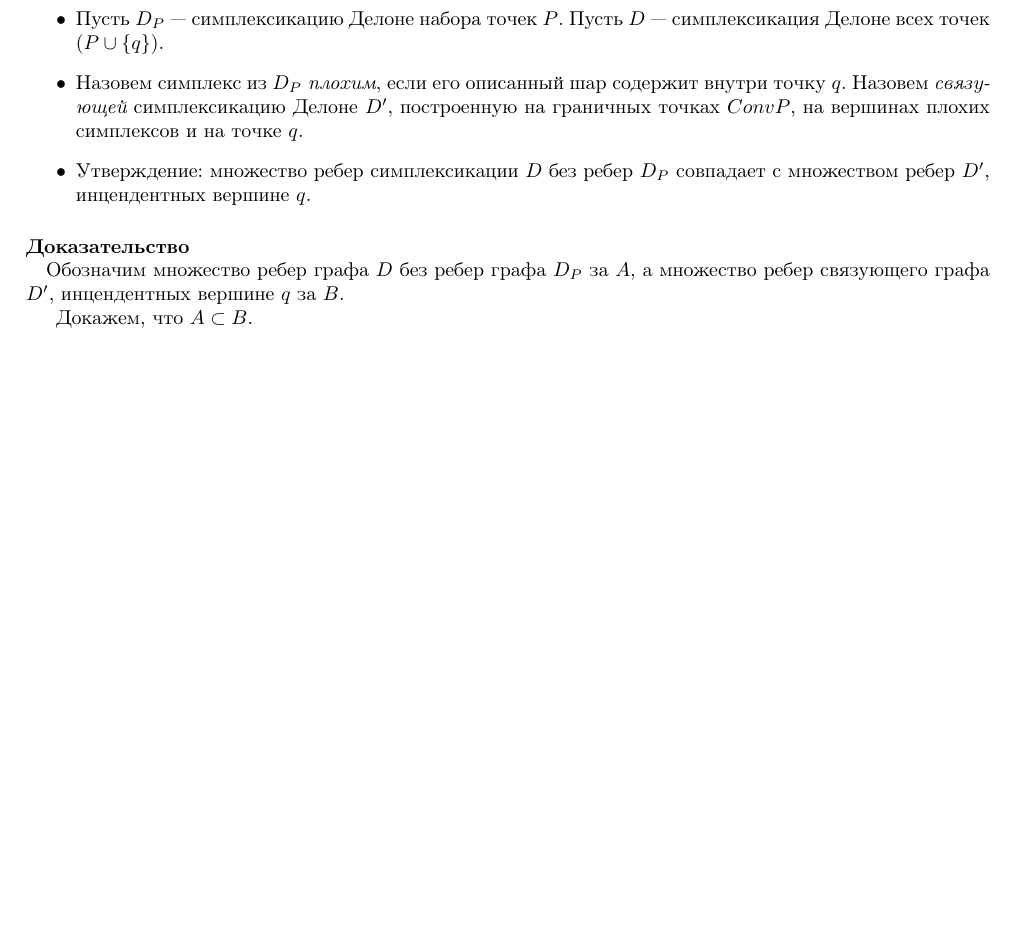
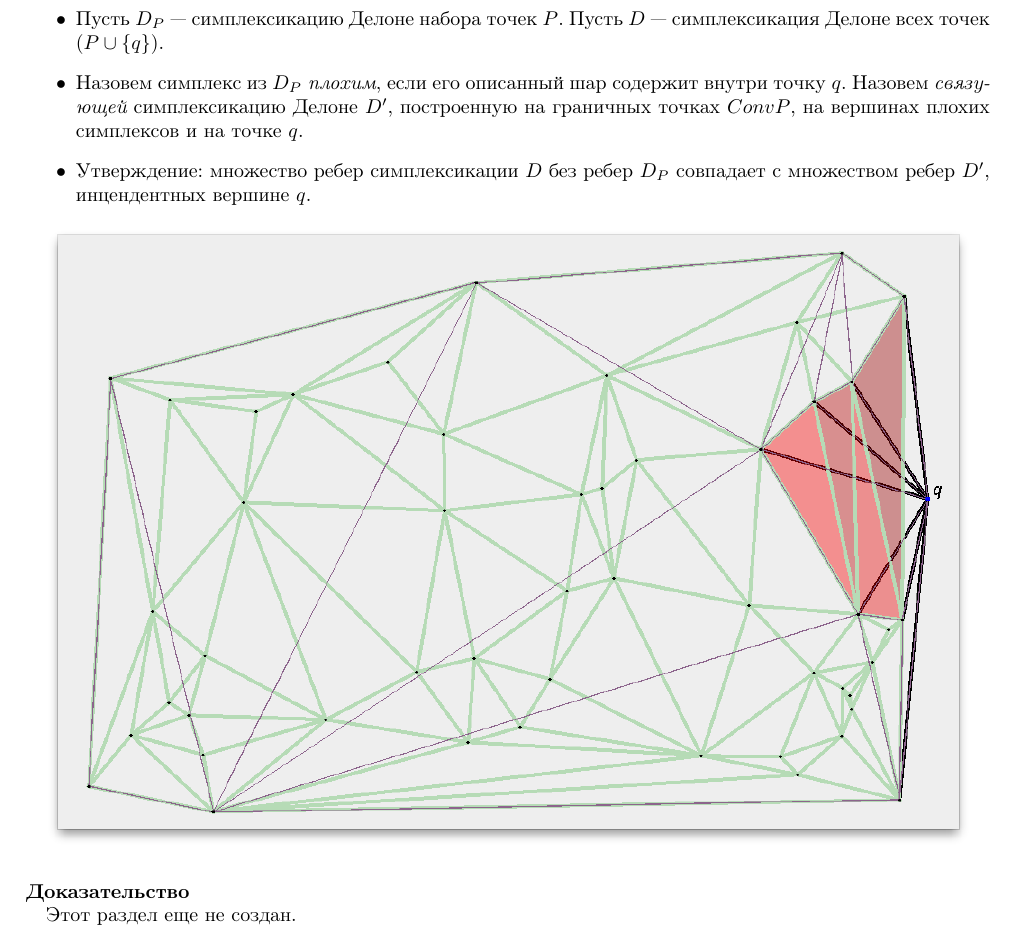
Before and after one commit to amosov-f/VorTree, a LaTeX document (documents/reports/lm 2/lm-2.tex): part of the page, cut so that both start at the same text, the shorter picture padded with empty space. Compiled offline with pdfLaTeX.

Commit message:
TeX files improved

```diff
--- a/documents/reports/lm 2/lm-2.tex
+++ b/documents/reports/lm 2/lm-2.tex
@@ -30,10 +30,15 @@
             \item Утверждение: множество ребер симплексикации $D$ без ребер $D_P$ совпадает с множеством ребер $D'$, инцендентных вершине $q$.
         \end{itemize}
 
+        \begin{center}
+	        \includegraphics[scale = 0.45]{1.png}
+	    \end{center}
+
     \paragraph{Доказательство\\}
-        Обозначим множество ребер графа $D$ без ребер графа $D_P$ за $A$, а множество ребер связующего графа $D'$, инцендентных вершине $q$ за $B$.
+        Этот раздел еще не создан.
+        %Обозначим множество ребер графа $D$ без ребер графа $D_P$ за $A$, а множество ребер связующего графа $D'$, инцендентных вершине $q$ за $B$.
 
-        Докажем, что $A \subset B$.
+        %Докажем, что $A \subset B$.
 
 
 \end{document}
```
Also changed, not shown: documents/reports/Inc/increase.pdf, documents/reports/Lm 1/lm-1.pdf, documents/reports/Report 1/report-1.pdf, documents/reports/Report 2/report-2.pdf, documents/reports/Report 3/report-3.pdf, documents/reports/Report 4/report-4.pdf, documents/reports/lm 2/lm-2.pdf, documents/reports/report 5/report-5.pdf.
